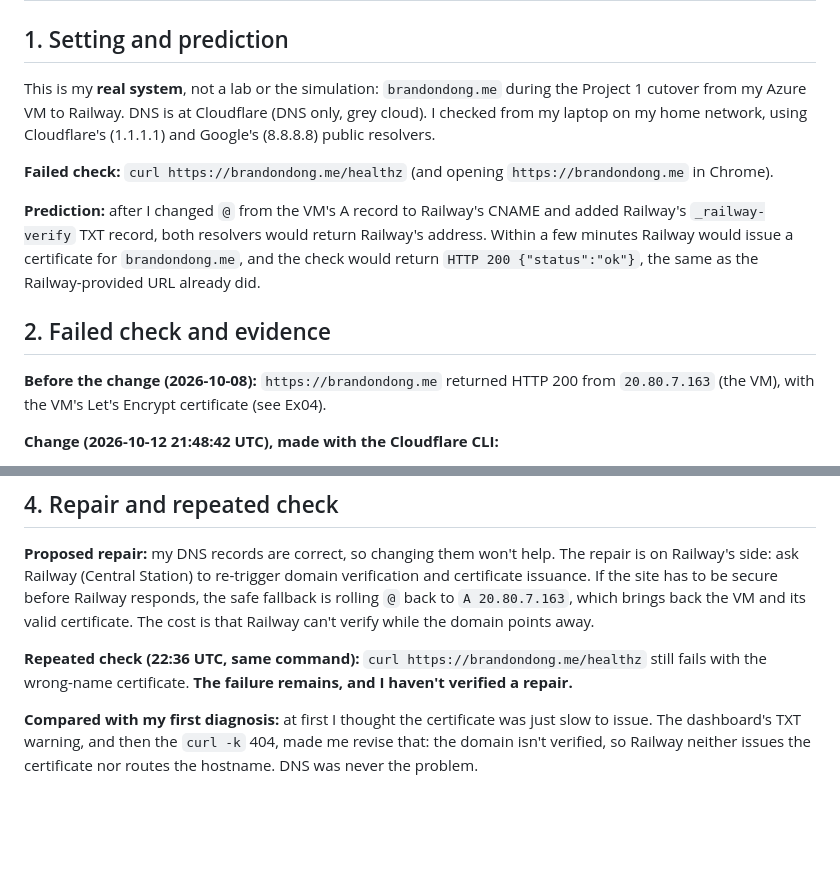
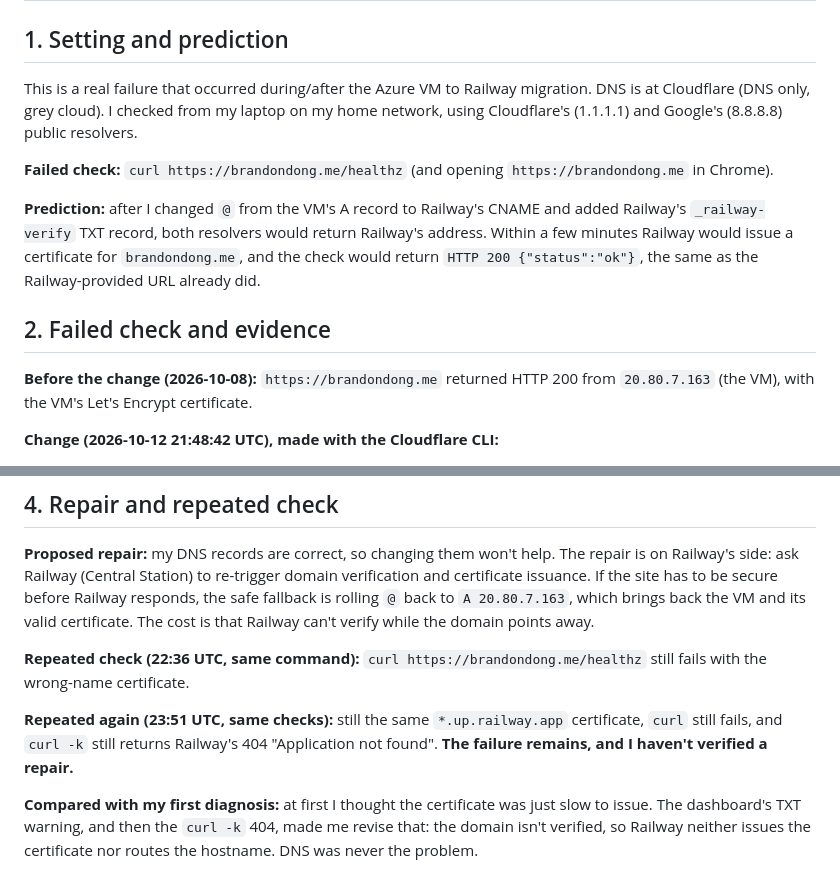
Before and after one commit to brandon-dong/career-platform, a Markdown page: docs/evidence/ex05.md, 2 parts joined by grey strips. Drawn GitHub-style; blank space fills up the shorter version.

Commit message:
docs: revise Ex05 evidence and add 23:51 UTC repeated check
Co-Authored-By: Claude Opus 5.5 <noreply@anthropic.com>

```diff
--- a/docs/evidence/ex05.md
+++ b/docs/evidence/ex05.md
@@ -2,7 +2,7 @@
 
 ## 1. Setting and prediction
 
-This is my **real system**, not a lab or the simulation: `brandondong.me` during the Project 1 cutover from my Azure VM to Railway. DNS is at Cloudflare (DNS only, grey cloud). I checked from my laptop on my home network, using Cloudflare's (1.1.1.1) and Google's (8.8.8.8) public resolvers.
+This is a real failure that occurred during/after the Azure VM to Railway migration. DNS is at Cloudflare (DNS only, grey cloud). I checked from my laptop on my home network, using Cloudflare's (1.1.1.1) and Google's (8.8.8.8) public resolvers.
 
 **Failed check:** `curl https://brandondong.me/healthz` (and opening `https://brandondong.me` in Chrome).
 
@@ -10,7 +10,7 @@ This is my **real system**, not a lab or the simulation: `brandondong.me` during
 
 ## 2. Failed check and evidence
 
-**Before the change (2026-10-08):** `https://brandondong.me` returned HTTP 200 from `20.80.7.163` (the VM), with the VM's Let's Encrypt certificate (see Ex04).
+**Before the change (2026-10-08):** `https://brandondong.me` returned HTTP 200 from `20.80.7.163` (the VM), with the VM's Let's Encrypt certificate.
 
 **Change (2026-10-12 21:48:42 UTC), made with the Cloudflare CLI:**
 - `@` changed from `A 20.80.7.163` to `CNAME gvb8rrd4.up.railway.app`, DNS only
@@ -64,7 +64,9 @@ $ curl -s https://career-platform-production-17c6.up.railway.app/healthz  ->  {"
 
 **Proposed repair:** my DNS records are correct, so changing them won't help. The repair is on Railway's side: ask Railway (Central Station) to re-trigger domain verification and certificate issuance. If the site has to be secure before Railway responds, the safe fallback is rolling `@` back to `A 20.80.7.163`, which brings back the VM and its valid certificate. The cost is that Railway can't verify while the domain points away.
 
-**Repeated check (22:36 UTC, same command):** `curl https://brandondong.me/healthz` still fails with the wrong-name certificate. **The failure remains, and I haven't verified a repair.**
+**Repeated check (22:36 UTC, same command):** `curl https://brandondong.me/healthz` still fails with the wrong-name certificate.
+
+**Repeated again (23:51 UTC, same checks):** still the same `*.up.railway.app` certificate, `curl` still fails, and `curl -k` still returns Railway's 404 "Application not found". **The failure remains, and I haven't verified a repair.**
 
 **Compared with my first diagnosis:** at first I thought the certificate was just slow to issue. The dashboard's TXT warning, and then the `curl -k` 404, made me revise that: the domain isn't verified, so Railway neither issues the certificate nor routes the hostname. DNS was never the problem.
 
```
